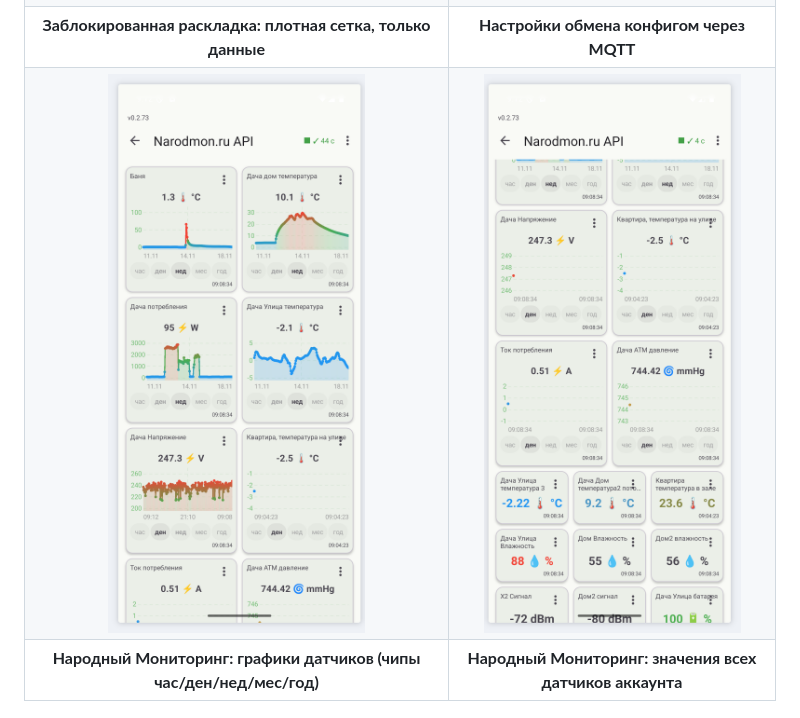
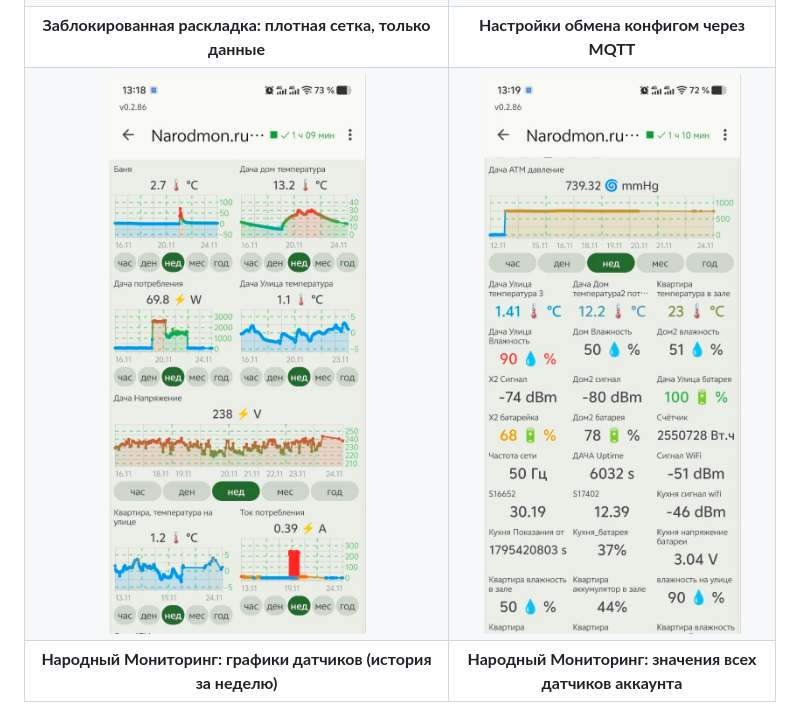
Before and after one commit to antonh2o/mqtt-panel, a Markdown page: README.md, the part around the change. Rendered like a GitHub page; pictures changed too: screenshots/narodmon-1.png (deleted), screenshots/narodmon-2.png (deleted), screenshots/narodmon-graphs.jpg (added).

Commit message:
README: кадры Народмона в галерее заменены на свежие с телефона (v0.2.86, все карточки с данными)

```diff
--- a/README.md
+++ b/README.md
@@ -21,8 +21,8 @@ MQTT+ Panel превращает Android-смартфон или планшет
 | **Демо-дашборд при первом запуске: 11 типов виджетов с живыми данными** | **Тёмная тема** |
 | ![Заблокированная раскладка: плотная сетка, только данные](screenshots/lock-mode.png) | ![Настройки обмена конфигом через MQTT](screenshots/mqtt-share.png) |
 | **Заблокированная раскладка: плотная сетка, только данные** | **Настройки обмена конфигом через MQTT** |
-| ![Народный Мониторинг: графики датчиков с историей за неделю](screenshots/narodmon-1.png) | ![Народный Мониторинг: значения всех датчиков аккаунта](screenshots/narodmon-2.png) |
-| **Народный Мониторинг: графики датчиков (чипы час/ден/нед/мес/год)** | **Народный Мониторинг: значения всех датчиков аккаунта** |
+| ![Народный Мониторинг: графики датчиков с историей за неделю](screenshots/narodmon-graphs.jpg) | ![Народный Мониторинг: значения всех датчиков аккаунта](screenshots/narodmon-values.jpg) |
+| **Народный Мониторинг: графики датчиков (история за неделю)** | **Народный Мониторинг: значения всех датчиков аккаунта** |
 
 <p align="center">
   <img src="screenshots/crosshair.png" width="38%"><br>
```
